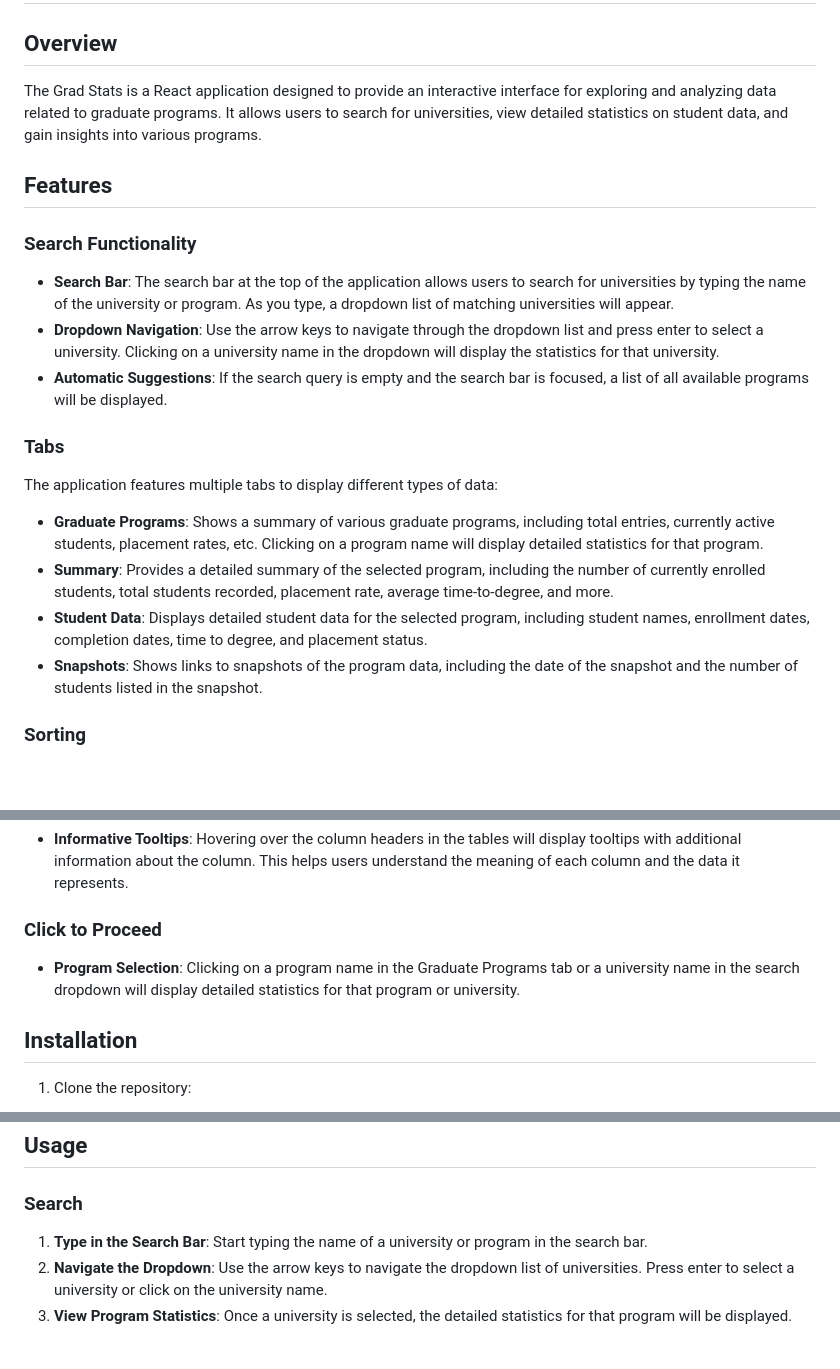
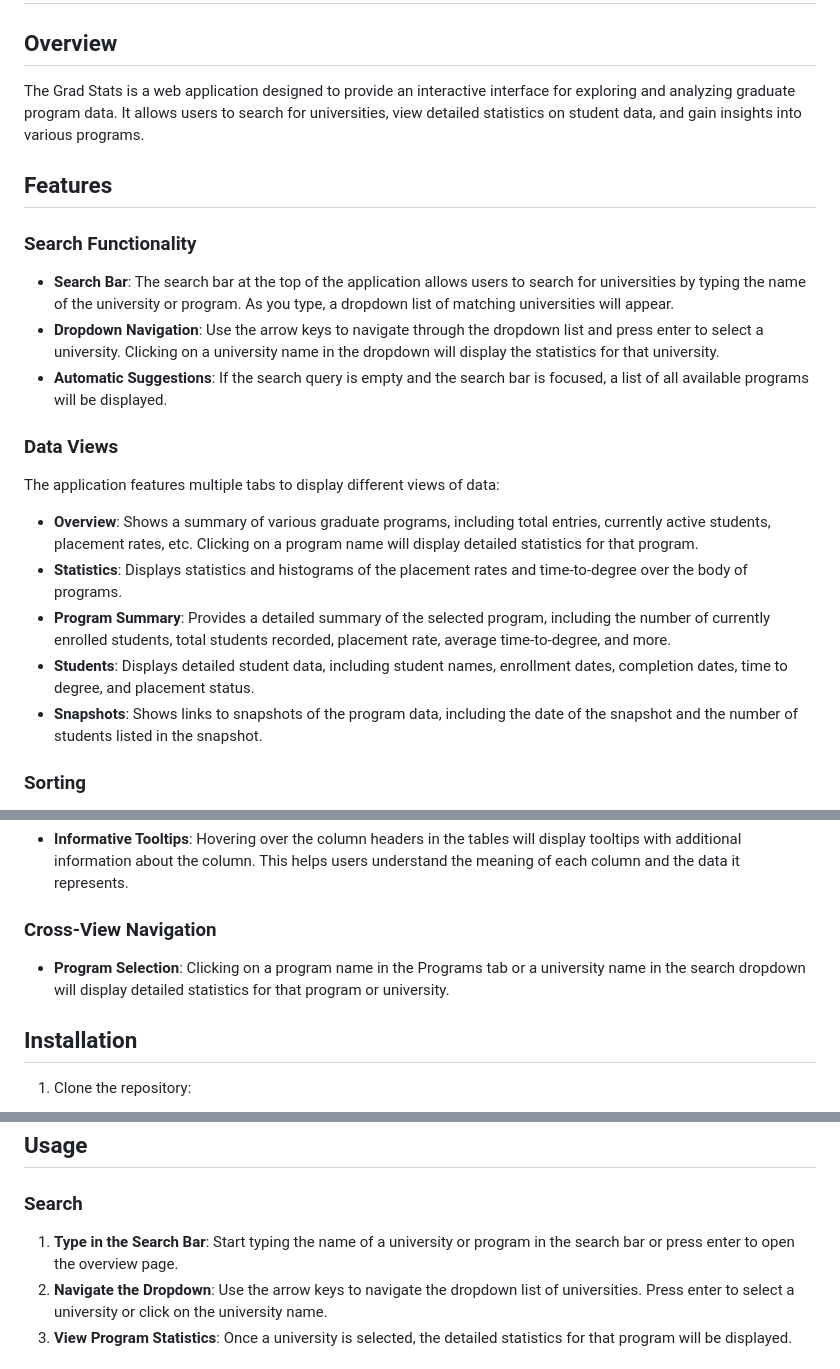
Before and after one commit to vladyslav-pauk/grad-stats, a Markdown page: README.md, 3 parts joined by grey strips. GitHub-like rendering; blank space fills up the shorter version.

Commit message:
fixes: docs

```diff
--- a/README.md
+++ b/README.md
@@ -2,7 +2,8 @@
 
 ## Overview
 
-The Grad Stats is a React application designed to provide an interactive interface for exploring and analyzing data related to graduate programs. It allows users to search for universities, view detailed statistics on student data, and gain insights into various programs.
+The Grad Stats is a web application designed to provide an interactive interface for exploring and analyzing graduate program data.
+It allows users to search for universities, view detailed statistics on student data, and gain insights into various programs.
 
 ## Features
 
@@ -12,13 +13,14 @@ The Grad Stats is a React application designed to provide an interactive interfa
 - **Dropdown Navigation**: Use the arrow keys to navigate through the dropdown list and press enter to select a university. Clicking on a university name in the dropdown will display the statistics for that university.
 - **Automatic Suggestions**: If the search query is empty and the search bar is focused, a list of all available programs will be displayed.
 
-### Tabs
+### Data Views
 
-The application features multiple tabs to display different types of data:
+The application features multiple tabs to display different views of data:
 
-- **Graduate Programs**: Shows a summary of various graduate programs, including total entries, currently active students, placement rates, etc. Clicking on a program name will display detailed statistics for that program.
-- **Summary**: Provides a detailed summary of the selected program, including the number of currently enrolled students, total students recorded, placement rate, average time-to-degree, and more.
-- **Student Data**: Displays detailed student data for the selected program, including student names, enrollment dates, completion dates, time to degree, and placement status.
+- **Overview**: Shows a summary of various graduate programs, including total entries, currently active students, placement rates, etc. Clicking on a program name will display detailed statistics for that program.
+- **Statistics**: Displays statistics and histograms of the placement rates and time-to-degree over the body of programs.
+- **Program Summary**: Provides a detailed summary of the selected program, including the number of currently enrolled students, total students recorded, placement rate, average time-to-degree, and more.
+- **Students**: Displays detailed student data, including student names, enrollment dates, completion dates, time to degree, and placement status.
 - **Snapshots**: Shows links to snapshots of the program data, including the date of the snapshot and the number of students listed in the snapshot.
 
 ### Sorting
@@ -29,9 +31,9 @@ The application features multiple tabs to display different types of data:
 
 - **Informative Tooltips**: Hovering over the column headers in the tables will display tooltips with additional information about the column. This helps users understand the meaning of each column and the data it represents.
 
-### Click to Proceed
+### Cross-View Navigation
 
-- **Program Selection**: Clicking on a program name in the Graduate Programs tab or a university name in the search dropdown will display detailed statistics for that program or university.
+- **Program Selection**: Clicking on a program name in the Programs tab or a university name in the search dropdown will display detailed statistics for that program or university.
 
 ## Installation
 
@@ -65,7 +67,7 @@ The application will be available at `http://localhost:3000`.
 
 ### Search
 
-1. **Type in the Search Bar**: Start typing the name of a university or program in the search bar.
+1. **Type in the Search Bar**: Start typing the name of a university or program in the search bar or press enter to open the overview page.
 2. **Navigate the Dropdown**: Use the arrow keys to navigate the dropdown list of universities. Press enter to select a university or click on the university name.
 3. **View Program Statistics**: Once a university is selected, the detailed statistics for that program will be displayed.
 
```
Also changed, not shown: docs/ScraperDocs.md (+6 -6 lines).
